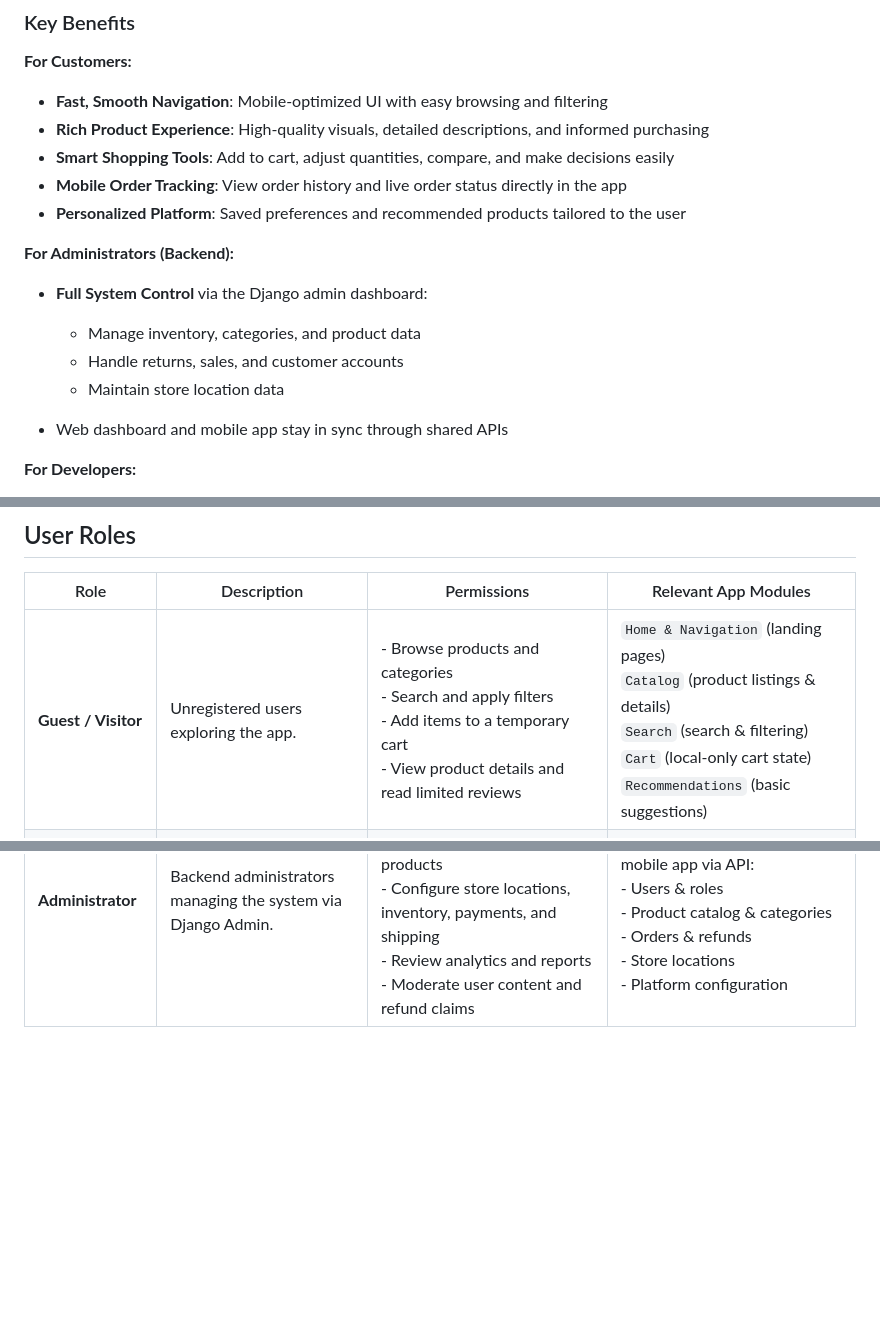
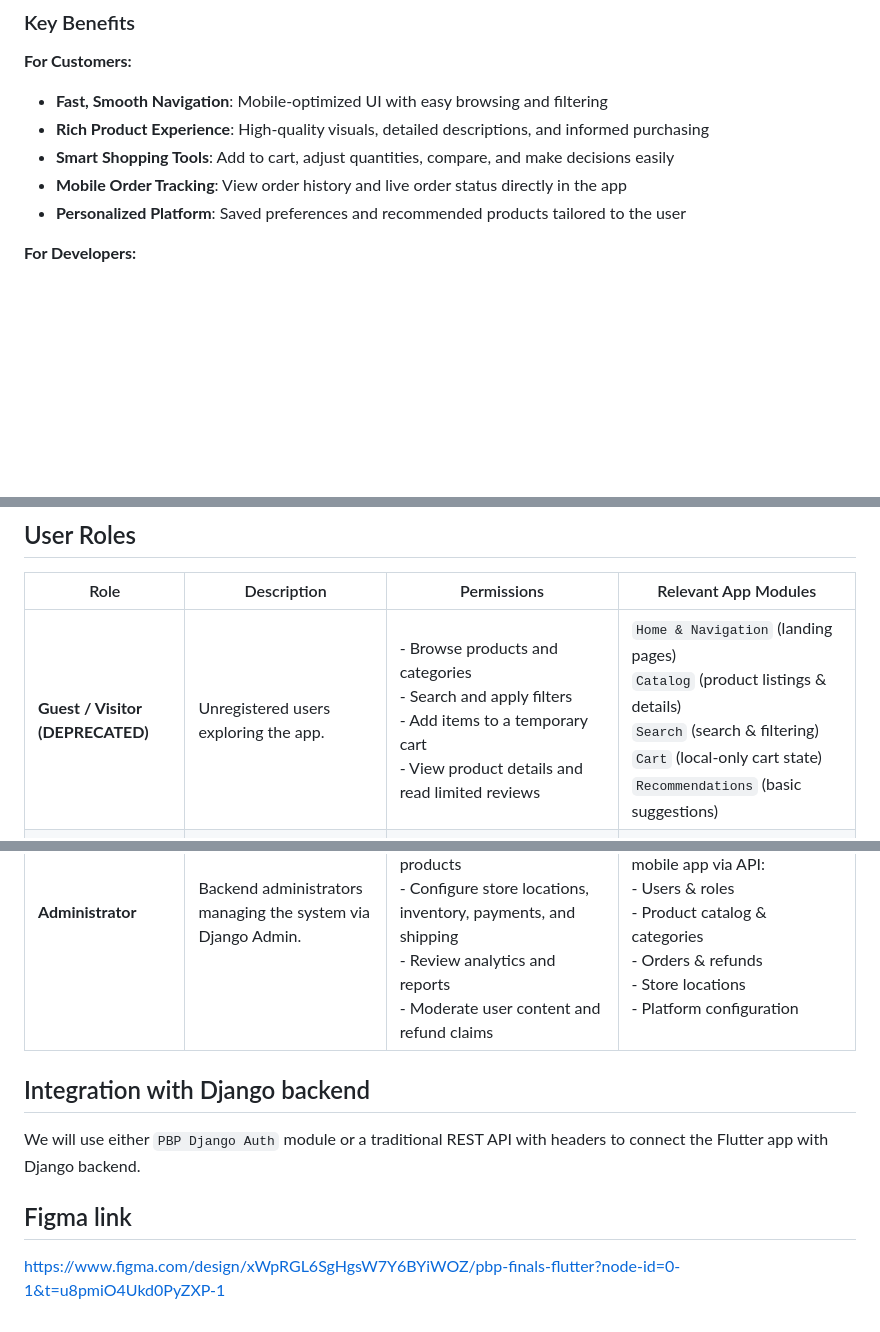
Before and after one commit to pbp-group-k4/becathlon-mobile, a Markdown page: README.md, 3 parts joined by grey strips. Rendered like a GitHub page; blank space fills up the shorter version.

Commit message:
Update README to remove admin section and deprecated role
Removed backend administration details and deprecated guest role from README.

```diff
--- a/README.md
+++ b/README.md
@@ -40,15 +40,6 @@ The mobile app transforms the traditional browsing and buying experience into a
 * **Smart Shopping Tools**: Add to cart, adjust quantities, compare, and make decisions easily
 * **Mobile Order Tracking**: View order history and live order status directly in the app
 * **Personalized Platform**: Saved preferences and recommended products tailored to the user
-
-**For Administrators (Backend):**
-
-* **Full System Control** via the Django admin dashboard:
-
-  * Manage inventory, categories, and product data
-  * Handle returns, sales, and customer accounts
-  * Maintain store location data
-* Web dashboard and mobile app stay in sync through shared APIs
 
 **For Developers:**
 
@@ -94,6 +85,11 @@ The mobile app transforms the traditional browsing and buying experience into a
 
 | Role                  | Description                                                  | Permissions                                                                                                                                                                                                                                                                      | Relevant App Modules                                                                                                                                                                                                                          |
 | --------------------- | ------------------------------------------------------------ | -------------------------------------------------------------------------------------------------------------------------------------------------------------------------------------------------------------------------------------------------------------------------------- | --------------------------------------------------------------------------------------------------------------------------------------------------------------------------------------------------------------------------------------------- |
-| **Guest / Visitor**   | Unregistered users exploring the app.                        | - Browse products and categories<br>- Search and apply filters<br>- Add items to a temporary cart<br>- View product details and read limited reviews                                                                                                                             | `Home & Navigation` (landing pages)<br>`Catalog` (product listings & details)<br>`Search` (search & filtering)<br>`Cart` (local-only cart state)<br>`Recommendations` (basic suggestions)                                                     |
+| **Guest / Visitor (DEPRECATED)**   | Unregistered users exploring the app.                        | - Browse products and categories<br>- Search and apply filters<br>- Add items to a temporary cart<br>- View product details and read limited reviews                                                                                                                             | `Home & Navigation` (landing pages)<br>`Catalog` (product listings & details)<br>`Search` (search & filtering)<br>`Cart` (local-only cart state)<br>`Recommendations` (basic suggestions)                                                     |
 | **Client / Customer** | Registered app users with an account.                        | - Everything a guest can do<br>- Login and manage account<br>- Save delivery addresses & preferences<br>- Add to persistent cart (stored via API)<br>- Order and checkout flow<br>- Track order status<br>- Submit reviews and ratings<br>- Receive personalized recommendations | `Authentication` (login, registration)<br>`Profiles` (user info & settings)<br>`Cart` (sync persistent cart)<br>`Checkout` (payment & order placement)<br>`Orders` (order history & tracking)<br>`Recommendations` (personalized suggestions) |
 | **Administrator**     | Backend administrators managing the system via Django Admin. | - Manage users, roles, and authentication<br>- Add/update/remove products<br>- Configure store locations, inventory, payments, and shipping<br>- Review analytics and reports<br>- Moderate user content and refund claims                                                       | Managed through the **Django backend**, reflected in the mobile app via API:<br>- Users & roles<br>- Product catalog & categories<br>- Orders & refunds<br>- Store locations<br>- Platform configuration                                      |
+## Integration with Django backend
+We will use either `PBP Django Auth` module or a traditional REST API with headers to connect the Flutter app with Django backend.
+
+## Figma link
+https://www.figma.com/design/xWpRGL6SgHgsW7Y6BYiWOZ/pbp-finals-flutter?node-id=0-1&t=u8pmiO4Ukd0PyZXP-1
```
